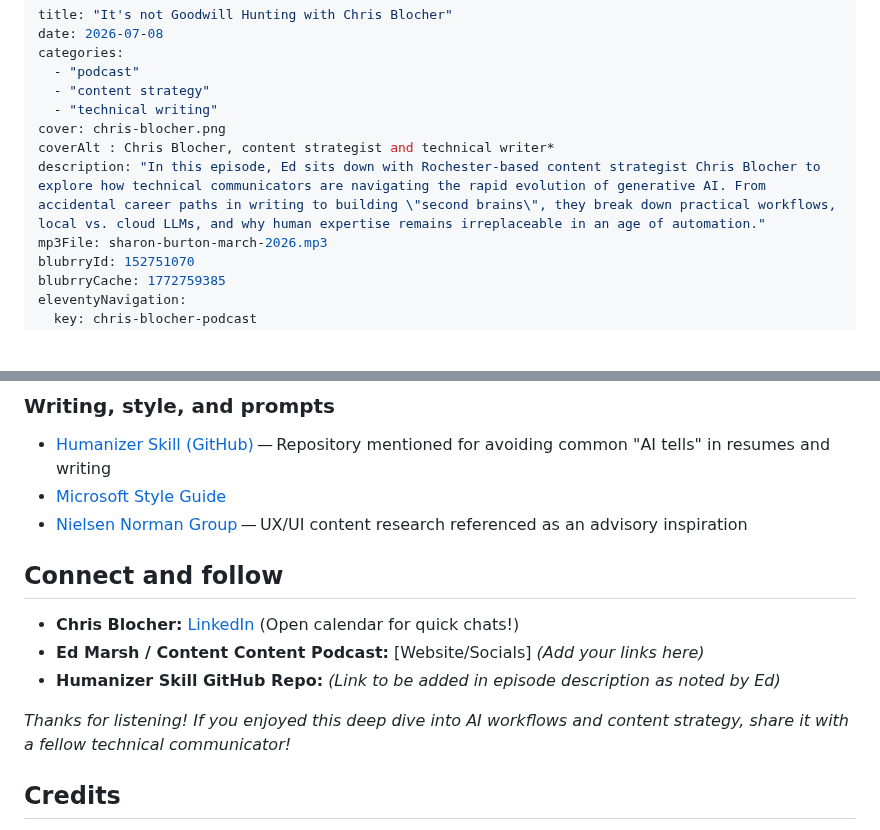
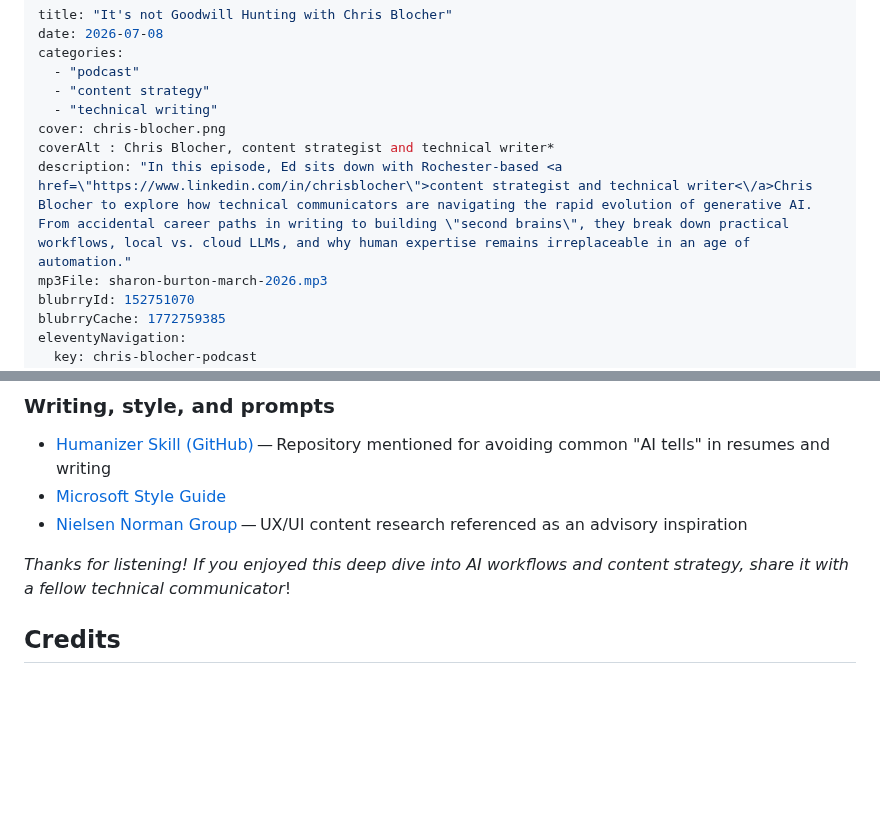
Before and after one commit to emdashdrupal/11ty-working, a Markdown page: content/podcasts/chris-blocher-july-2026.md, 2 parts joined by grey strips. GitHub-like rendering; blank space fills up the shorter version.

Commit message:
Text cleanup and restructure

```diff
--- a/content/podcasts/chris-blocher-july-2026.md
+++ b/content/podcasts/chris-blocher-july-2026.md
@@ -7,7 +7,7 @@ categories:
   - "technical writing"
 cover: chris-blocher.png
 coverAlt : Chris Blocher, content strategist and technical writer*
-description: "In this episode, Ed sits down with Rochester-based content strategist Chris Blocher to explore how technical communicators are navigating the rapid evolution of generative AI. From accidental career paths in writing to building \"second brains\", they break down practical workflows, local vs. cloud LLMs, and why human expertise remains irreplaceable in an age of automation."
+description: "In this episode, Ed sits down with Rochester-based <a href=\"https://www.linkedin.com/in/chrisblocher\">content strategist and technical writer<\/a>Chris Blocher to explore how technical communicators are navigating the rapid evolution of generative AI. From accidental career paths in writing to building \"second brains\", they break down practical workflows, local vs. cloud LLMs, and why human expertise remains irreplaceable in an age of automation."
 mp3File: sharon-burton-march-2026.mp3
 blubrryId: 152751070
 blubrryCache: 1772759385
@@ -46,13 +46,7 @@ eleventyNavigation:
 - [Microsoft Style Guide](https://docs.microsoft.com/en-us/style-guide/welcome/)
 - [Nielsen Norman Group](https://www.nngroup.com/)&thinsp;&mdash;&thinsp;UX/UI content research referenced as an advisory inspiration
 
-## Connect and follow
-
-- **Chris Blocher:** [LinkedIn](https://www.linkedin.com/in/chrisblocher) (Open calendar for quick chats!)
-- **Ed Marsh / Content Content Podcast:** [Website/Socials] *(Add your links here)*
-- **Humanizer Skill GitHub Repo:** *(Link to be added in episode description as noted by Ed)*
-
-*Thanks for listening! If you enjoyed this deep dive into AI workflows and content strategy, share it with a fellow technical communicator!*
+*Thanks for listening! If you enjoyed this deep dive into AI workflows and content strategy, share it with a fellow technical communicator*!
 
 ## Credits
 
```
